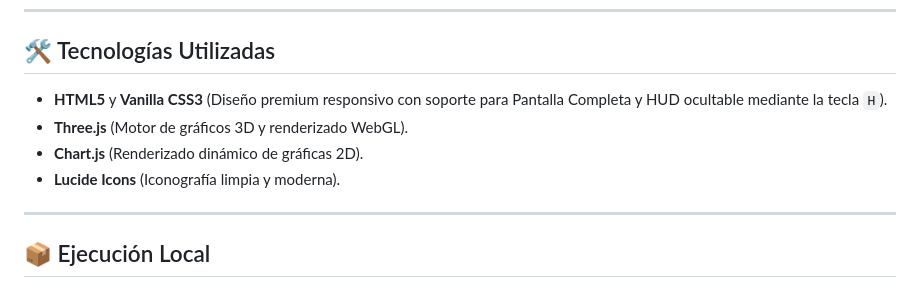
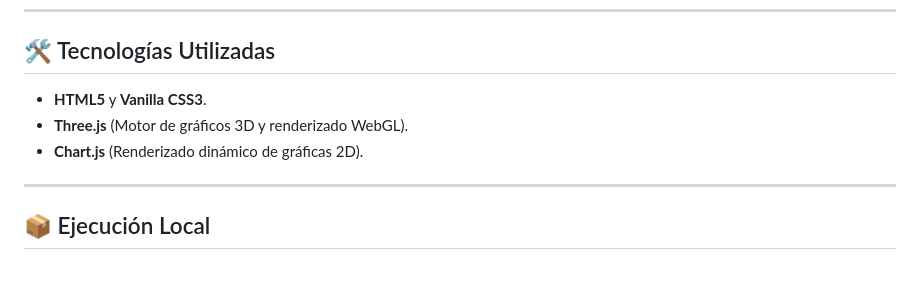
Before and after one commit to Silver19368/Magnus, a Markdown page: README.md, the part around the change. Drawn GitHub-style.

Commit message:
Update technologies section in README
Removed references to HUD and Lucide Icons from technologies used.

```diff
--- a/README.md
+++ b/README.md
@@ -57,10 +57,9 @@ $$\vec{F}_{total} = \vec{F}_G + \vec{F}_D + \vec{F}_M$$
 
 ## 🛠️ Tecnologías Utilizadas
 
-*   **HTML5** y **Vanilla CSS3** (Diseño premium responsivo con soporte para Pantalla Completa y HUD ocultable mediante la tecla `H`).
+*   **HTML5** y **Vanilla CSS3**.
 *   **Three.js** (Motor de gráficos 3D y renderizado WebGL).
 *   **Chart.js** (Renderizado dinámico de gráficas 2D).
-*   **Lucide Icons** (Iconografía limpia y moderna).
 
 ---
 
```
